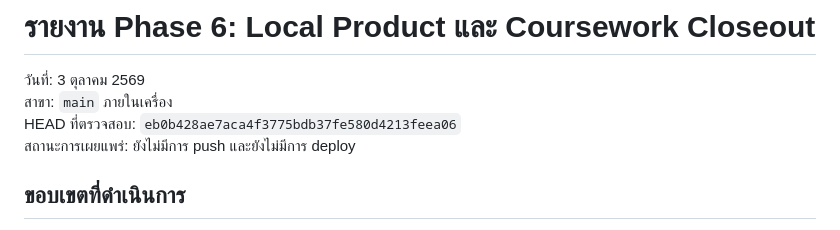
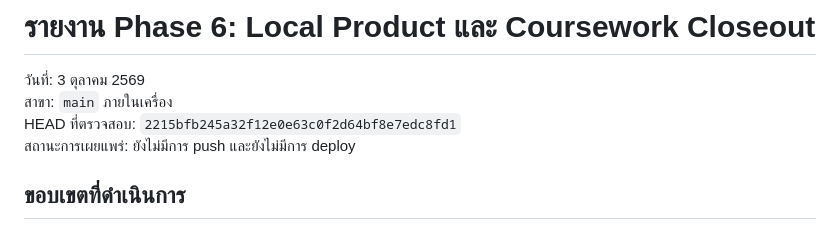
Before and after one commit to siriponsri/ResultScope, a Markdown page: docs/progress/PHASE_6_REPORT.md, the part around the change. Rendered like a GitHub page.

```diff
--- a/docs/progress/PHASE_6_REPORT.md
+++ b/docs/progress/PHASE_6_REPORT.md
@@ -2,7 +2,7 @@
 
 วันที่: 3 ตุลาคม 2569
 สาขา: `main` ภายในเครื่อง
-HEAD ที่ตรวจสอบ: `eb0b428ae7aca4f3775bdb37fe580d4213feea06`
+HEAD ที่ตรวจสอบ: `2215bfb245a32f12e0e63c0f2d64bf8e7edc8fd1`
 สถานะการเผยแพร่: ยังไม่มีการ push และยังไม่มีการ deploy
 
 ## ขอบเขตที่ดำเนินการ
```
Also changed, not shown: RELEASE_CHECKLIST.md (+1 -1 lines).
